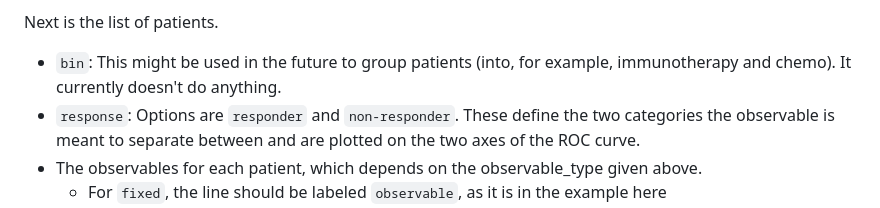
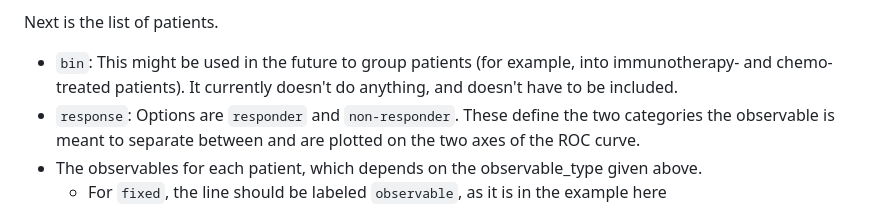
Before and after one commit to AstroPathJHU/KoMbine, a Markdown page: docs/examples.md, the part around the change. Drawn GitHub-style.

Commit message:
bin line is optional

```diff
--- a/docs/examples.md
+++ b/docs/examples.md
@@ -45,7 +45,7 @@ Options are:
 * `poisson_ratio`: The observable for each patient is a ratio of two counts.  Again, it may have additional uncertainties defined in the systematics section.
 
 Next is the list of patients.
-- `bin`: This might be used in the future to group patients (into, for example, immunotherapy and chemo).  It currently doesn't do anything.
+- `bin`: This might be used in the future to group patients (for example, into immunotherapy- and chemo-treated patients).  It currently doesn't do anything, and doesn't have to be included.
 - `response`: Options are `responder` and `non-responder`.  These define the two categories the observable is meant to separate between and are plotted on the two axes of the ROC curve.
 - The observables for each patient, which depends on the observable_type given above.
   - For `fixed`, the line should be labeled `observable`, as it is in the example here
```
